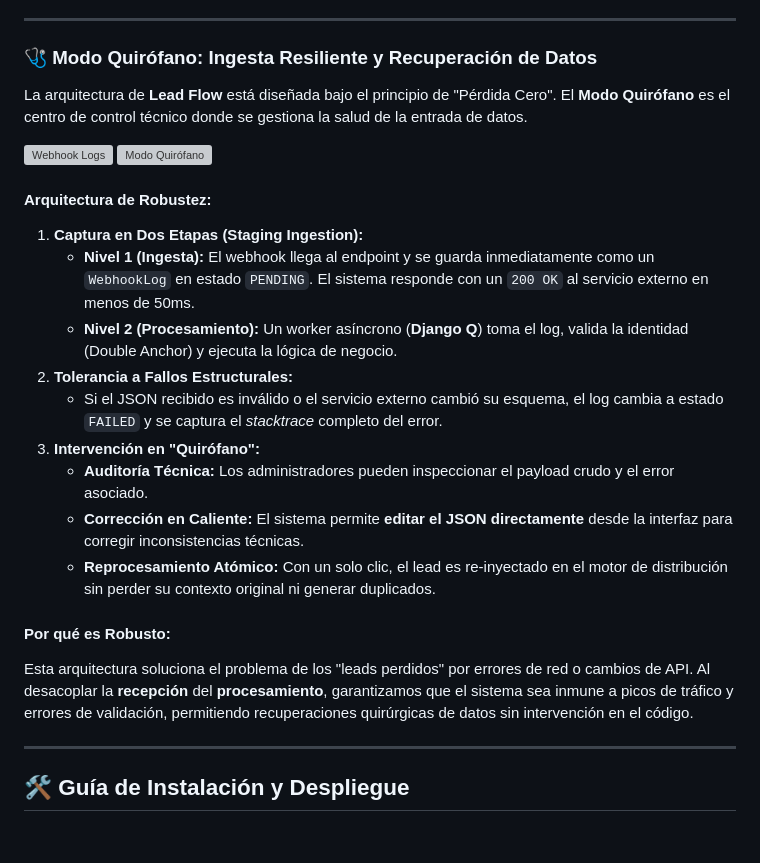
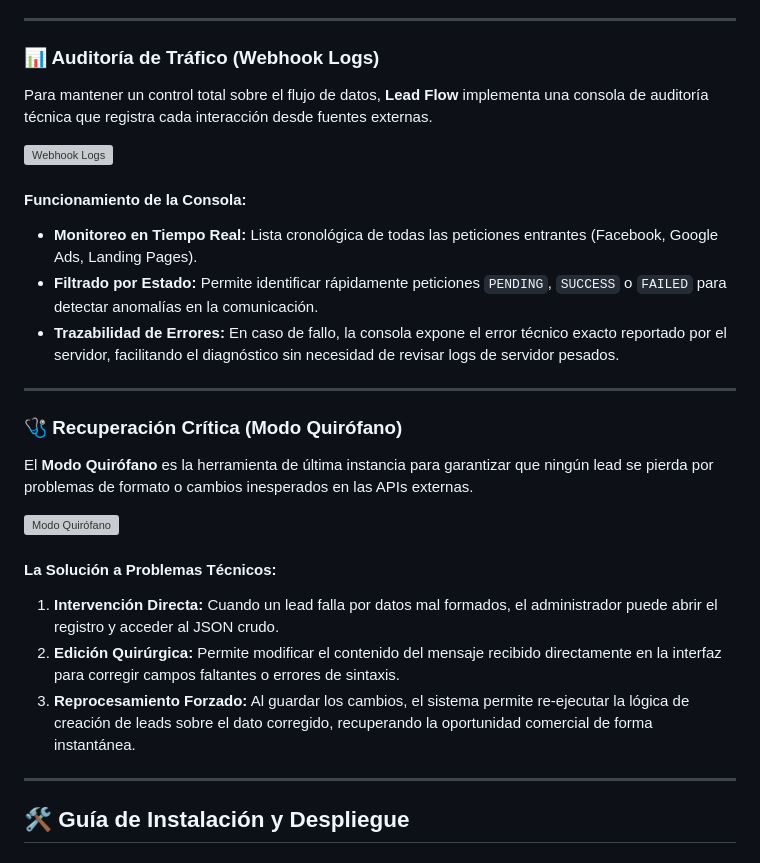
Before and after one commit to TFariasMath/Lead-Flow-Inmobiliaria, a Markdown page: README.md, the part around the change. GitHub-like rendering; grey boxes are pictures that could not be loaded.

Commit message:
docs: reorder technical documentation (Logs before Modo Quirofano)

```diff
--- a/README.md
+++ b/README.md
@@ -158,26 +158,29 @@ El sistema permite la captura manual de prospectos a través de una interfaz opt
 
 ---
 
-### 🩺 Modo Quirófano: Ingesta Resiliente y Recuperación de Datos
+### 📊 Auditoría de Tráfico (Webhook Logs)
 
-La arquitectura de **Lead Flow** está diseñada bajo el principio de "Pérdida Cero". El **Modo Quirófano** es el centro de control técnico donde se gestiona la salud de la entrada de datos.
+Para mantener un control total sobre el flujo de datos, **Lead Flow** implementa una consola de auditoría técnica que registra cada interacción desde fuentes externas.
 
 ![Webhook Logs](./frontend/public/docs/webhook_log.png)
+
+#### Funcionamiento de la Consola:
+*   **Monitoreo en Tiempo Real:** Lista cronológica de todas las peticiones entrantes (Facebook, Google Ads, Landing Pages).
+*   **Filtrado por Estado:** Permite identificar rápidamente peticiones `PENDING`, `SUCCESS` o `FAILED` para detectar anomalías en la comunicación.
+*   **Trazabilidad de Errores:** En caso de fallo, la consola expone el error técnico exacto reportado por el servidor, facilitando el diagnóstico sin necesidad de revisar logs de servidor pesados.
+
+---
+
+### 🩺 Recuperación Crítica (Modo Quirófano)
+
+El **Modo Quirófano** es la herramienta de última instancia para garantizar que ningún lead se pierda por problemas de formato o cambios inesperados en las APIs externas.
+
 ![Modo Quirófano](./frontend/public/docs/modo_quirofano.png)
 
-#### Arquitectura de Robustez:
-1.  **Captura en Dos Etapas (Staging Ingestion):**
-    *   **Nivel 1 (Ingesta):** El webhook llega al endpoint y se guarda inmediatamente como un `WebhookLog` en estado `PENDING`. El sistema responde con un `200 OK` al servicio externo en menos de 50ms.
-    *   **Nivel 2 (Procesamiento):** Un worker asíncrono (**Django Q**) toma el log, valida la identidad (Double Anchor) y ejecuta la lógica de negocio.
-2.  **Tolerancia a Fallos Estructurales:**
-    *   Si el JSON recibido es inválido o el servicio externo cambió su esquema, el log cambia a estado `FAILED` y se captura el *stacktrace* completo del error.
-3.  **Intervención en "Quirófano":**
-    *   **Auditoría Técnica:** Los administradores pueden inspeccionar el payload crudo y el error asociado.
-    *   **Corrección en Caliente:** El sistema permite **editar el JSON directamente** desde la interfaz para corregir inconsistencias técnicas.
-    *   **Reprocesamiento Atómico:** Con un solo clic, el lead es re-inyectado en el motor de distribución sin perder su contexto original ni generar duplicados.
-
-#### Por qué es Robusto:
-Esta arquitectura soluciona el problema de los "leads perdidos" por errores de red o cambios de API. Al desacoplar la **recepción** del **procesamiento**, garantizamos que el sistema sea inmune a picos de tráfico y errores de validación, permitiendo recuperaciones quirúrgicas de datos sin intervención en el código.
+#### La Solución a Problemas Técnicos:
+1.  **Intervención Directa:** Cuando un lead falla por datos mal formados, el administrador puede abrir el registro y acceder al JSON crudo.
+2.  **Edición Quirúrgica:** Permite modificar el contenido del mensaje recibido directamente en la interfaz para corregir campos faltantes o errores de sintaxis.
+3.  **Reprocesamiento Forzado:** Al guardar los cambios, el sistema permite re-ejecutar la lógica de creación de leads sobre el dato corregido, recuperando la oportunidad comercial de forma instantánea.
 
 
 ---
```
